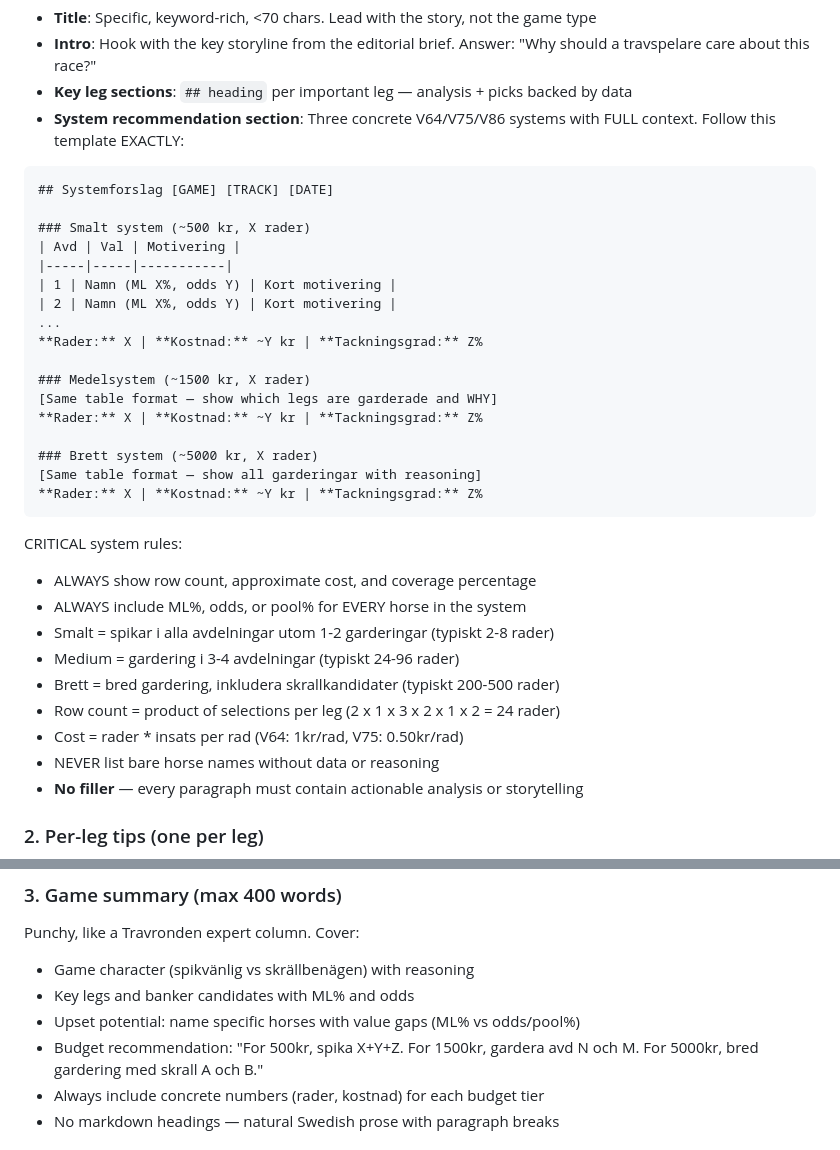
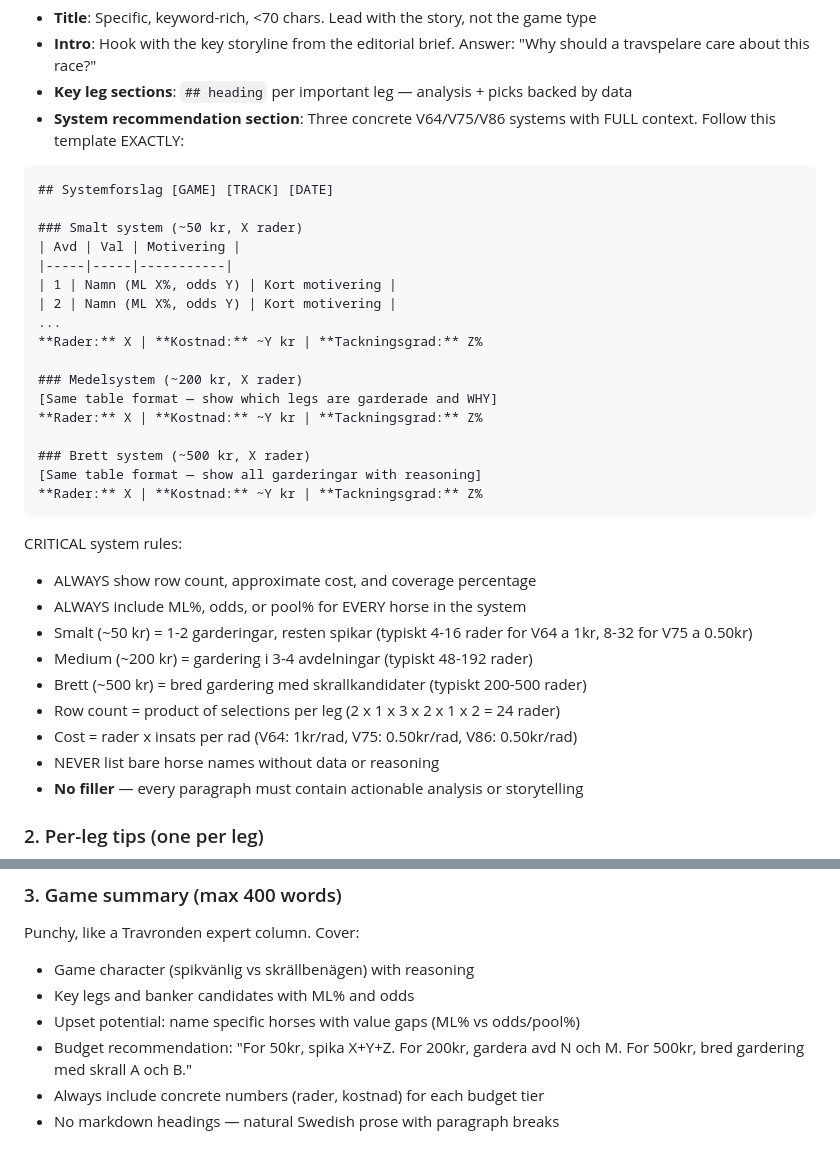
Before and after one commit to kennyolofsson23-netizen/claude-code-config, a Markdown page: agents/trav-content-writer.md, 2 parts joined by grey strips. Drawn GitHub-style.

Commit message:
fix(agents): realistic budget tiers 50/200/500kr
Co-Authored-By: Claude Opus 4.6 (1M context) <noreply@anthropic.com>

````diff
--- a/agents/trav-content-writer.md
+++ b/agents/trav-content-writer.md
@@ -74,7 +74,7 @@ Structure:
 ```
 ## Systemforslag [GAME] [TRACK] [DATE]
 
-### Smalt system (~500 kr, X rader)
+### Smalt system (~50 kr, X rader)
 | Avd | Val | Motivering |
 |-----|-----|-----------|
 | 1 | Namn (ML X%, odds Y) | Kort motivering |
@@ -82,11 +82,11 @@ Structure:
 ...
 **Rader:** X | **Kostnad:** ~Y kr | **Tackningsgrad:** Z%
 
-### Medelsystem (~1500 kr, X rader)
+### Medelsystem (~200 kr, X rader)
 [Same table format — show which legs are garderade and WHY]
 **Rader:** X | **Kostnad:** ~Y kr | **Tackningsgrad:** Z%
 
-### Brett system (~5000 kr, X rader)
+### Brett system (~500 kr, X rader)
 [Same table format — show all garderingar with reasoning]
 **Rader:** X | **Kostnad:** ~Y kr | **Tackningsgrad:** Z%
 ```
@@ -94,11 +94,11 @@ Structure:
 CRITICAL system rules:
 - ALWAYS show row count, approximate cost, and coverage percentage
 - ALWAYS include ML%, odds, or pool% for EVERY horse in the system
-- Smalt = spikar i alla avdelningar utom 1-2 garderingar (typiskt 2-8 rader)
-- Medium = gardering i 3-4 avdelningar (typiskt 24-96 rader)
-- Brett = bred gardering, inkludera skrallkandidater (typiskt 200-500 rader)
+- Smalt (~50 kr) = 1-2 garderingar, resten spikar (typiskt 4-16 rader for V64 a 1kr, 8-32 for V75 a 0.50kr)
+- Medium (~200 kr) = gardering i 3-4 avdelningar (typiskt 48-192 rader)
+- Brett (~500 kr) = bred gardering med skrallkandidater (typiskt 200-500 rader)
 - Row count = product of selections per leg (2 x 1 x 3 x 2 x 1 x 2 = 24 rader)
-- Cost = rader * insats per rad (V64: 1kr/rad, V75: 0.50kr/rad)
+- Cost = rader x insats per rad (V64: 1kr/rad, V75: 0.50kr/rad, V86: 0.50kr/rad)
 - NEVER list bare horse names without data or reasoning
 - **No filler** — every paragraph must contain actionable analysis or storytelling
 
@@ -128,7 +128,7 @@ Punchy, like a Travronden expert column. Cover:
 - Game character (spikvänlig vs skrällbenägen) with reasoning
 - Key legs and banker candidates with ML% and odds
 - Upset potential: name specific horses with value gaps (ML% vs odds/pool%)
-- Budget recommendation: "For 500kr, spika X+Y+Z. For 1500kr, gardera avd N och M. For 5000kr, bred gardering med skrall A och B."
+- Budget recommendation: "For 50kr, spika X+Y+Z. For 200kr, gardera avd N och M. For 500kr, bred gardering med skrall A och B."
 - Always include concrete numbers (rader, kostnad) for each budget tier
 - No markdown headings — natural Swedish prose with paragraph breaks
 
````
